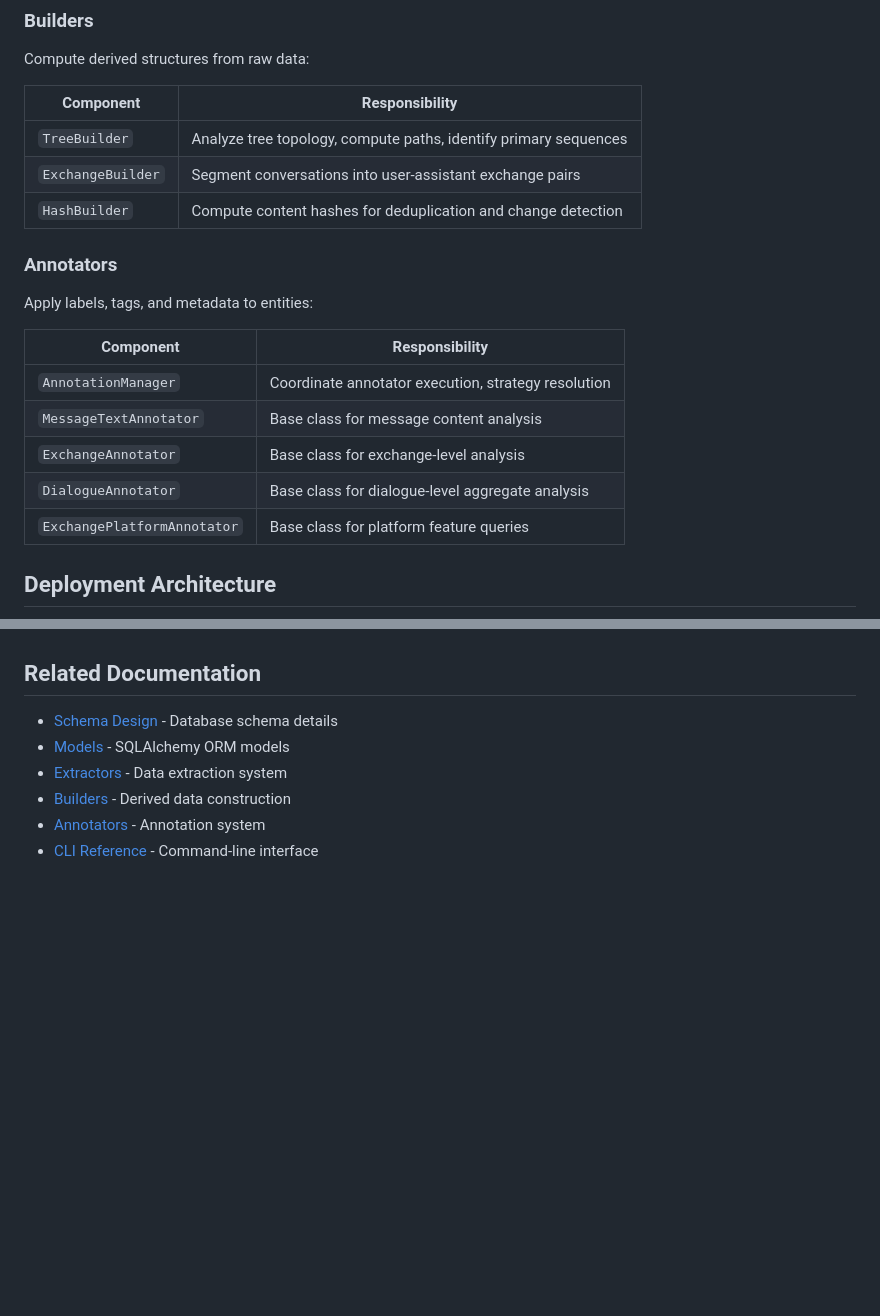
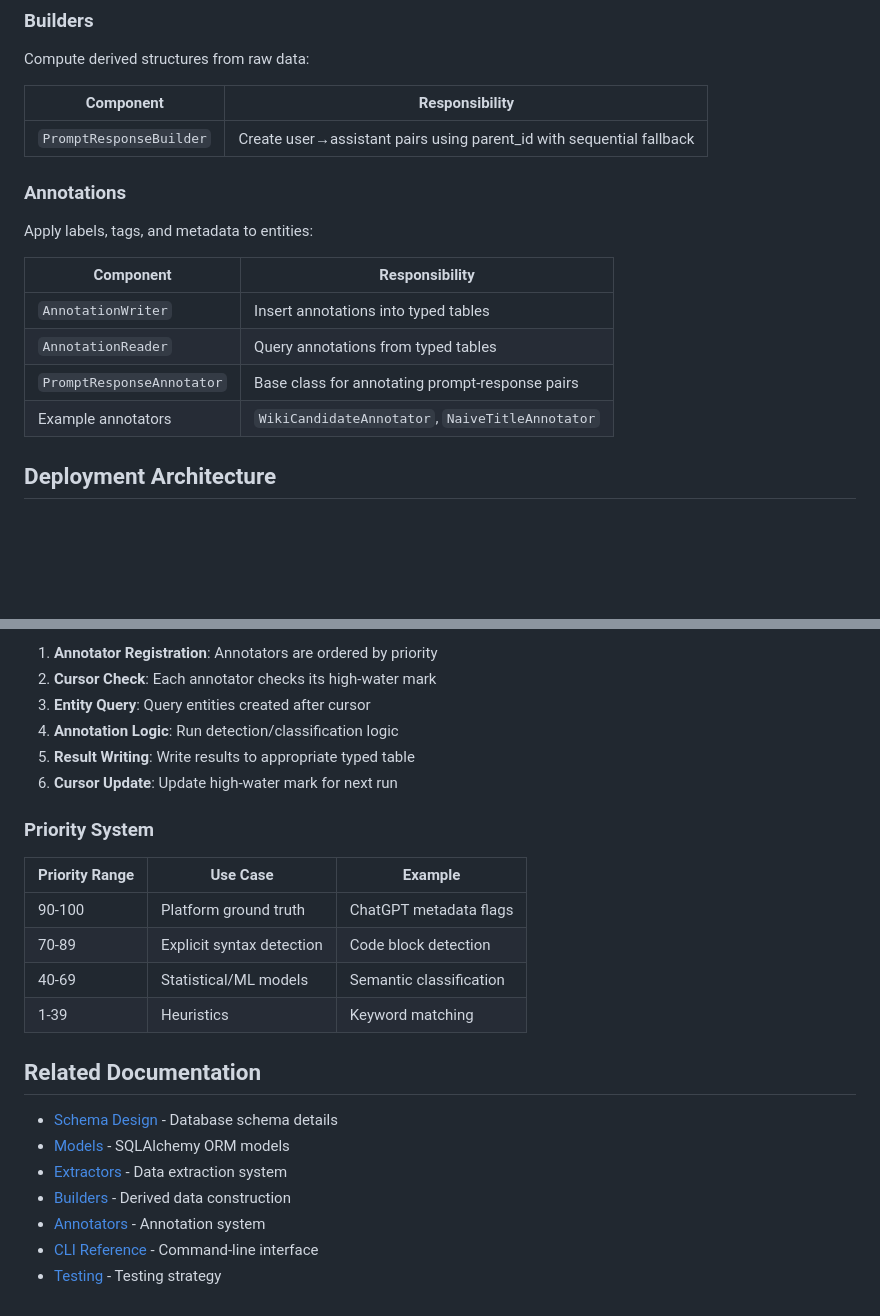
Before and after one commit to dmarx/chat2obs, a Markdown page: docs/architecture.md, 2 parts joined by grey strips. GitHub-like rendering; blank space fills up the shorter version.

```diff
--- a/docs/architecture.md
+++ b/docs/architecture.md
@@ -222,21 +192,18 @@ Compute derived structures from raw data:
 
 | Component | Responsibility |
 |-----------|---------------|
-| `TreeBuilder` | Analyze tree topology, compute paths, identify primary sequences |
-| `ExchangeBuilder` | Segment conversations into user-assistant exchange pairs |
-| `HashBuilder` | Compute content hashes for deduplication and change detection |
+| `PromptResponseBuilder` | Create user→assistant pairs using parent_id with sequential fallback |
 
-### Annotators
+### Annotations
 
 Apply labels, tags, and metadata to entities:
 
 | Component | Responsibility |
 |-----------|---------------|
-| `AnnotationManager` | Coordinate annotator execution, strategy resolution |
-| `MessageTextAnnotator` | Base class for message content analysis |
-| `ExchangeAnnotator` | Base class for exchange-level analysis |
-| `DialogueAnnotator` | Base class for dialogue-level aggregate analysis |
-| `ExchangePlatformAnnotator` | Base class for platform feature queries |
+| `AnnotationWriter` | Insert annotations into typed tables |
+| `AnnotationReader` | Query annotations from typed tables |
+| `PromptResponseAnnotator` | Base class for annotating prompt-response pairs |
+| Example annotators | `WikiCandidateAnnotator`, `NaiveTitleAnnotator` |
 
 ## Deployment Architecture
 
@@ -328,3 +318,19 @@ services:
+1. **Annotator Registration**: Annotators are ordered by priority
+2. **Cursor Check**: Each annotator checks its high-water mark
+3. **Entity Query**: Query entities created after cursor
+4. **Annotation Logic**: Run detection/classification logic
+5. **Result Writing**: Write results to appropriate typed table
+6. **Cursor Update**: Update high-water mark for next run
+
+### Priority System
+
+| Priority Range | Use Case | Example |
+|----------------|----------|---------|
+| 90-100 | Platform ground truth | ChatGPT metadata flags |
+| 70-89 | Explicit syntax detection | Code block detection |
+| 40-69 | Statistical/ML models | Semantic classification |
+| 1-39 | Heuristics | Keyword matching |
+
 ## Related Documentation
 
 - [Schema Design](schema.md) - Database schema details
@@ -333,3 +339,4 @@ services:
 - [Builders](builders.md) - Derived data construction
 - [Annotators](annotators.md) - Annotation system
 - [CLI Reference](cli.md) - Command-line interface
+- [Testing](testing.md) - Testing strategy
```
Also changed, not shown: other parts of docs/architecture.md (+75 -82 lines).
